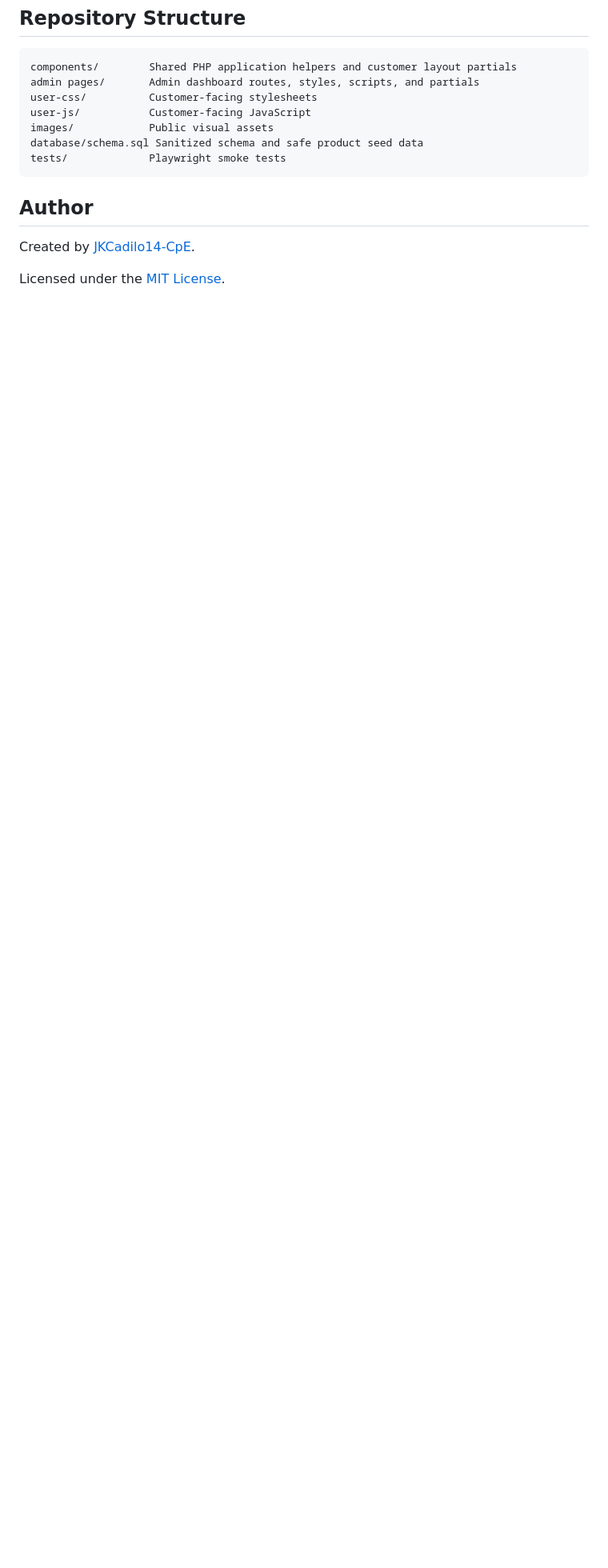
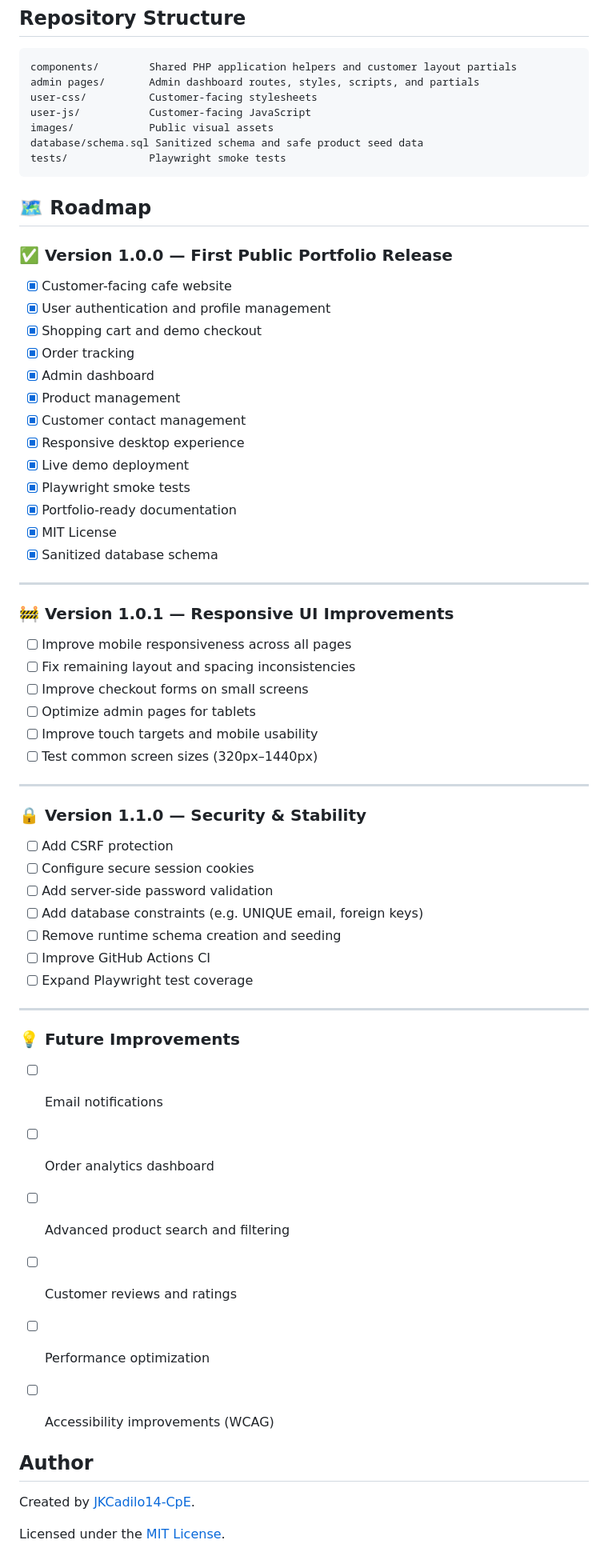
Before and after one commit to JKCadilo14-CpE/cafe-website-demo, a Markdown page: README.md, the part around one of its changes. Shown at 80% size. Rendered like a GitHub page; blank space fills up the shorter version.

Commit message:
Add roadmap section to README
Added a roadmap section outlining future versions and improvements for the JKC Cafe project.

````diff
--- a/README.md
+++ b/README.md
@@ -147,6 +147,59 @@ database/schema.sql Sanitized schema and safe product seed data
 tests/             Playwright smoke tests
 ```
 
+## 🗺️ Roadmap
+
+### ✅ Version 1.0.0 — First Public Portfolio Release
+
+- [x] Customer-facing cafe website
+- [x] User authentication and profile management
+- [x] Shopping cart and demo checkout
+- [x] Order tracking
+- [x] Admin dashboard
+- [x] Product management
+- [x] Customer contact management
+- [x] Responsive desktop experience
+- [x] Live demo deployment
+- [x] Playwright smoke tests
+- [x] Portfolio-ready documentation
+- [x] MIT License
+- [x] Sanitized database schema
+
+---
+
+### 🚧 Version 1.0.1 — Responsive UI Improvements
+
+- [ ] Improve mobile responsiveness across all pages
+- [ ] Fix remaining layout and spacing inconsistencies
+- [ ] Improve checkout forms on small screens
+- [ ] Optimize admin pages for tablets
+- [ ] Improve touch targets and mobile usability
+- [ ] Test common screen sizes (320px–1440px)
+
+---
+
+### 🔒 Version 1.1.0 — Security & Stability
+
+- [ ] Add CSRF protection
+- [ ] Configure secure session cookies
+- [ ] Add server-side password validation
+- [ ] Add database constraints (e.g. UNIQUE email, foreign keys)
+- [ ] Remove runtime schema creation and seeding
+- [ ] Improve GitHub Actions CI
+- [ ] Expand Playwright test coverage
+
+---
+
+### 💡 Future Improvements
+
+- [ ] Email notifications
+- [ ] Order analytics dashboard
+- [ ] Advanced product search and filtering
+- [ ] Customer reviews and ratings
+- [ ] Performance optimization
+- [ ] Accessibility improvements (WCAG)
+
+
 ## Author
 
 Created by [JKCadilo14-CpE](https://github.com/JKCadilo14-CpE).
````
Also changed, not shown: other parts of README.md (+1 -1 lines).
